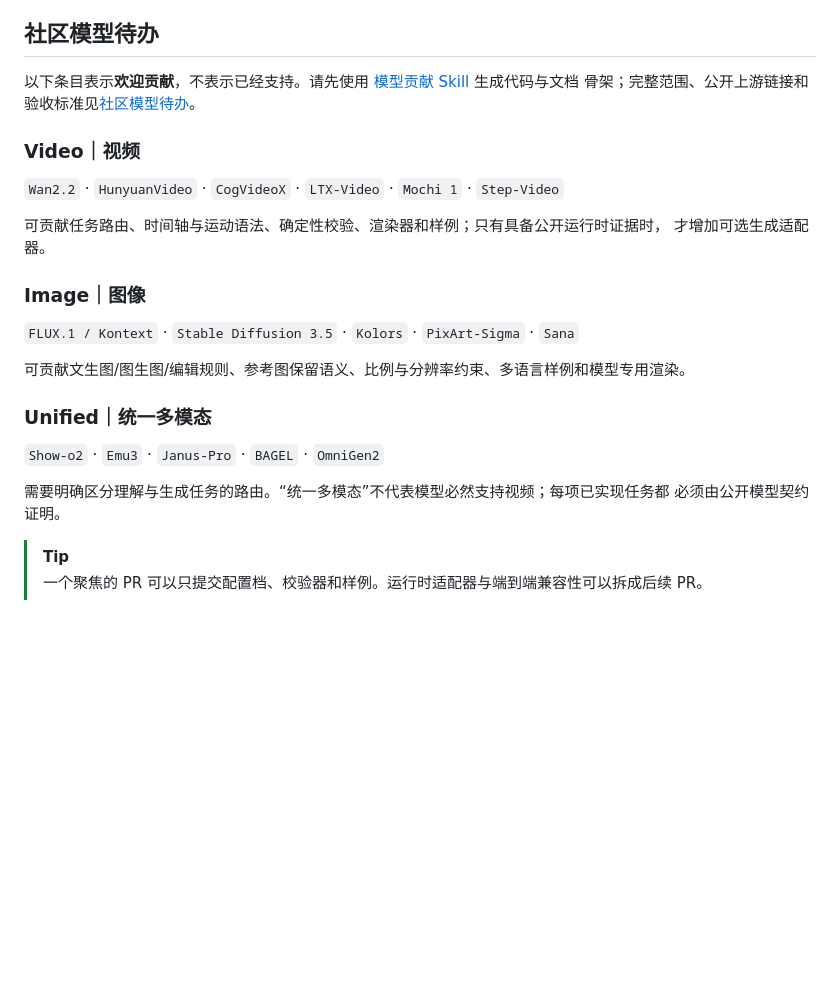
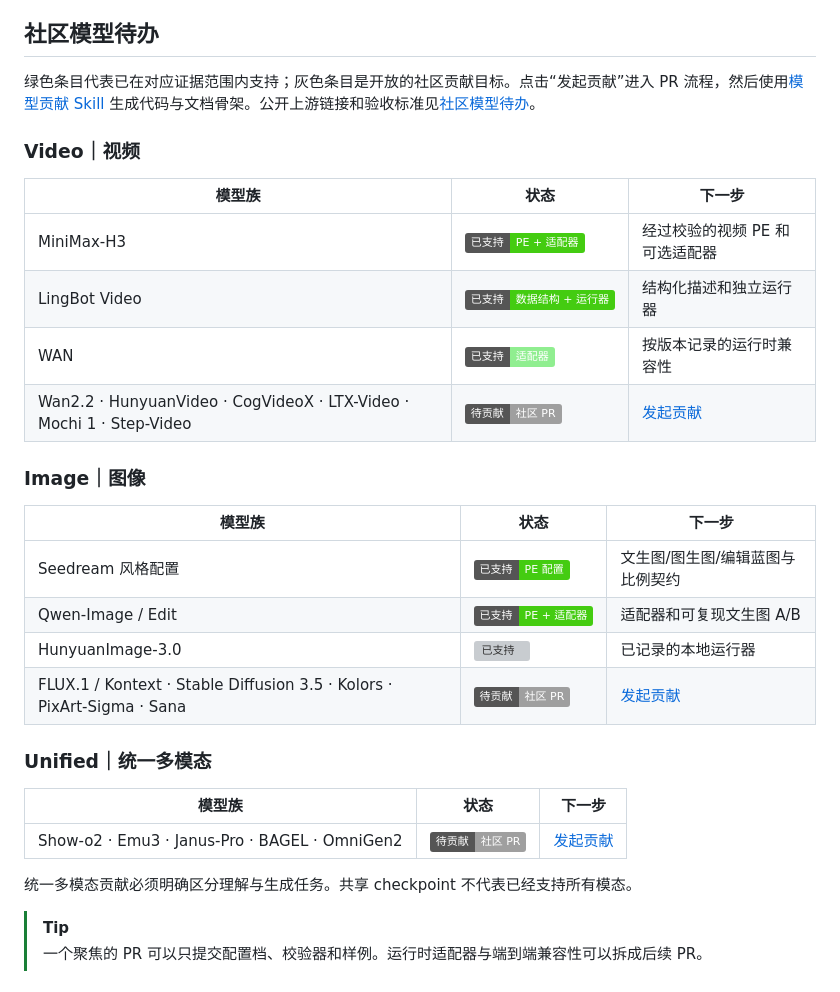
Before and after one commit to WayneJin0918/Omni-Rewriter, a Markdown page: README_zh.md, the part around the change. Drawn GitHub-style; badges without logos; blank space fills up the shorter version; grey boxes are pictures that could not be loaded.

```diff
--- a/README_zh.md
+++ b/README_zh.md
@@ -112,29 +112,35 @@ CLI 与 HTTP API 共用相同 service 层。公共 schema 与完整生命周期
 
 ## 社区模型待办
 
-以下条目表示**欢迎贡献**，不表示已经支持。请先使用
-[模型贡献 Skill](.cursor/skills/omni-rewriter-model-contribution/SKILL.md) 生成代码与文档
-骨架；完整范围、公开上游链接和验收标准见[社区模型待办](docs/community-models_zh.md)。
+绿色条目代表已在对应证据范围内支持；灰色条目是开放的社区贡献目标。点击“发起贡献”进入
+PR 流程，然后使用[模型贡献 Skill](.cursor/skills/omni-rewriter-model-contribution/SKILL.md)
+生成代码与文档骨架。公开上游链接和验收标准见[社区模型待办](docs/community-models_zh.md)。
 
 ### Video｜视频
 
-`Wan2.2` · `HunyuanVideo` · `CogVideoX` · `LTX-Video` · `Mochi 1` · `Step-Video`
-
-可贡献任务路由、时间轴与运动语法、确定性校验、渲染器和样例；只有具备公开运行时证据时，
-才增加可选生成适配器。
+| 模型族 | 状态 | 下一步 |
+| --- | --- | --- |
+| MiniMax-H3 | ![已支持](https://img.shields.io/badge/已支持-PE%20%2B%20适配器-brightgreen) | 经过校验的视频 PE 和可选适配器 |
+| LingBot Video | ![已支持](https://img.shields.io/badge/已支持-数据结构%20%2B%20运行器-brightgreen) | 结构化描述和独立运行器 |
+| WAN | ![已支持](https://img.shields.io/badge/已支持-适配器-lightgreen) | 按版本记录的运行时兼容性 |
+| Wan2.2 · HunyuanVideo · CogVideoX · LTX-Video · Mochi 1 · Step-Video | ![待贡献](https://img.shields.io/badge/待贡献-社区%20PR-lightgrey) | [发起贡献](https://github.com/WayneJin0918/Omni-Rewriter/compare?quick_pull=1) |
 
 ### Image｜图像
 
-`FLUX.1 / Kontext` · `Stable Diffusion 3.5` · `Kolors` · `PixArt-Sigma` · `Sana`
-
-可贡献文生图/图生图/编辑规则、参考图保留语义、比例与分辨率约束、多语言样例和模型专用渲染。
+| 模型族 | 状态 | 下一步 |
+| --- | --- | --- |
+| Seedream 风格配置 | ![已支持](https://img.shields.io/badge/已支持-PE%20配置-brightgreen) | 文生图/图生图/编辑蓝图与比例契约 |
+| Qwen-Image / Edit | ![已支持](https://img.shields.io/badge/已支持-PE%20%2B%20适配器-brightgreen) | 适配器和可复现文生图 A/B |
+| HunyuanImage-3.0 | ![已支持](https://img.shields.io/badge/已支持-适配器%20%2B%20A%2FB-lightgreen) | 已记录的本地运行器 |
+| FLUX.1 / Kontext · Stable Diffusion 3.5 · Kolors · PixArt-Sigma · Sana | ![待贡献](https://img.shields.io/badge/待贡献-社区%20PR-lightgrey) | [发起贡献](https://github.com/WayneJin0918/Omni-Rewriter/compare?quick_pull=1) |
 
 ### Unified｜统一多模态
 
-`Show-o2` · `Emu3` · `Janus-Pro` · `BAGEL` · `OmniGen2`
+| 模型族 | 状态 | 下一步 |
+| --- | --- | --- |
+| Show-o2 · Emu3 · Janus-Pro · BAGEL · OmniGen2 | ![待贡献](https://img.shields.io/badge/待贡献-社区%20PR-lightgrey) | [发起贡献](https://github.com/WayneJin0918/Omni-Rewriter/compare?quick_pull=1) |
 
-需要明确区分理解与生成任务的路由。“统一多模态”不代表模型必然支持视频；每项已实现任务都
-必须由公开模型契约证明。
+统一多模态贡献必须明确区分理解与生成任务。共享 checkpoint 不代表已经支持所有模态。
 
 > [!TIP]
 > 一个聚焦的 PR 可以只提交配置档、校验器和样例。运行时适配器与端到端兼容性可以拆成后续
```
Also changed, not shown: README.md (+22 -14 lines).
